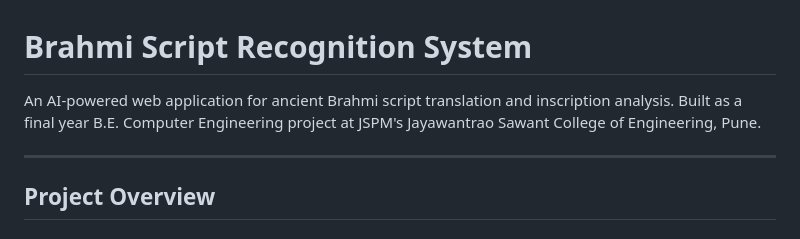
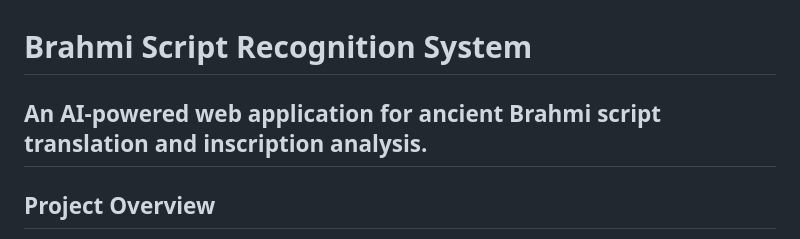
Before and after one commit to PranayChavan2004/Brahmi-Translator, a Markdown page: README.md, the part around the change. Rendered like a GitHub page.

Commit message:
Overview
Removed project context details from the README.

```diff
--- a/README.md
+++ b/README.md
@@ -1,7 +1,6 @@
 # Brahmi Script Recognition System
 
-An AI-powered web application for ancient Brahmi script translation and inscription analysis. Built as a final year B.E. Computer Engineering project at JSPM's Jayawantrao Sawant College of Engineering, Pune.
-
+An AI-powered web application for ancient Brahmi script translation and inscription analysis.
 ---
 
 ## Project Overview
```
